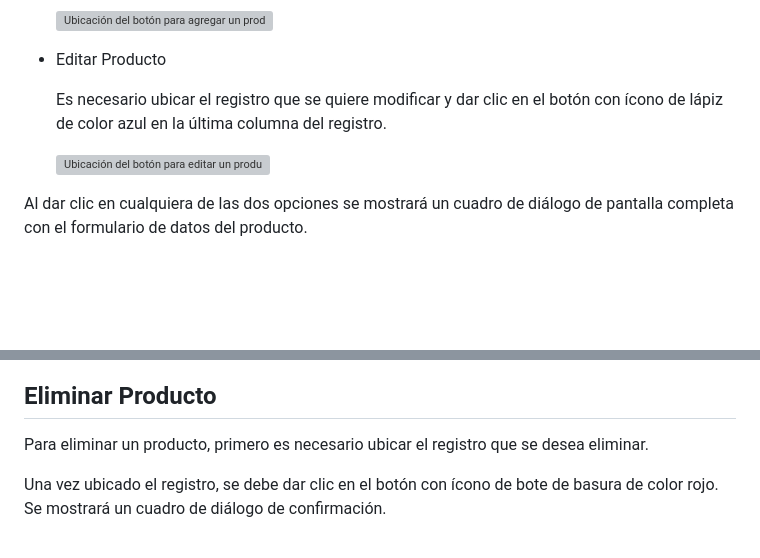
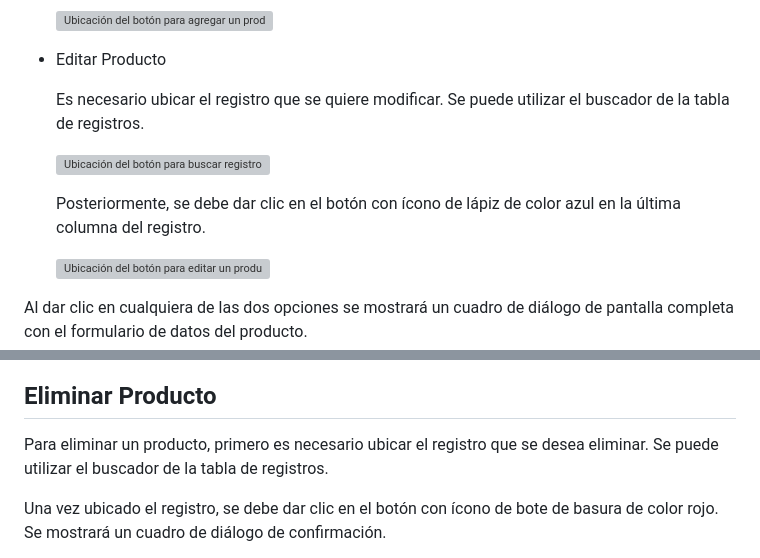
Before and after one commit to darkmoor24/practicajavaweb, a Markdown page: README.md, 2 parts joined by grey strips. GitHub-like rendering; blank space fills up the shorter version; grey boxes are pictures that could not be loaded.

Commit message:
docs: Update README.md

```diff
--- a/README.md
+++ b/README.md
@@ -120,7 +127,11 @@ En esta tabla es posible **_Agregar_, _Editar_ y _Eliminar_ Productos**, procedi
 
   - Editar Producto
 
-    Es necesario ubicar el registro que se quiere modificar y dar clic en el botón con ícono de lápiz de color azul en la última columna del registro.
+    Es necesario ubicar el registro que se quiere modificar. Se puede utilizar el buscador de la tabla de registros.
+
+    ![Ubicación del botón para buscar registros en la tabla](/doc/images/usage/table-search-button.png)
+
+    Posteriormente, se debe dar clic en el botón con ícono de lápiz de color azul en la última columna del registro.
 
     ![Ubicación del botón para editar un producto](/doc/images/usage/edit-product-button.png)
 
@@ -163,6 +194,6 @@ Es importante mencionar que si el producto es nuevo, el formulario estará vací
 ## Eliminar Producto
 
-Para eliminar un producto, primero es necesario ubicar el registro que se desea eliminar.
+Para eliminar un producto, primero es necesario ubicar el registro que se desea eliminar. Se puede utilizar el buscador de la tabla de registros.
 
 Una vez ubicado el registro, se debe dar clic en el botón con ícono de bote de basura de color rojo. Se mostrará un cuadro de diálogo de confirmación.
 
```
Also changed, not shown: other parts of README.md (+28 -1 lines).
